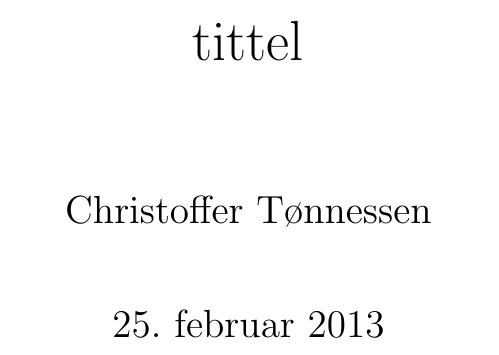
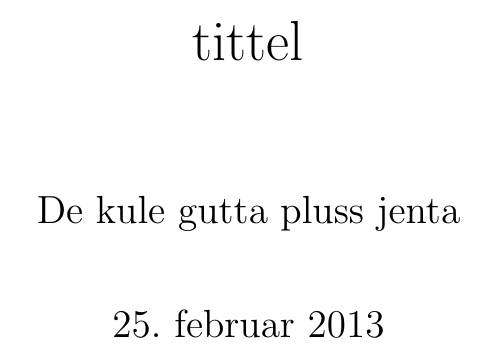
Before and after one commit to JuulArthur/Fellesprosjekt, a LaTeX paper (Rapport/mal.tex): part of page 1 of 8, cut so that both start at the same text. Compiled offline with pdfLaTeX.

Commit message:
Jeg har fikset slik at author er riktig

```diff
--- a/Rapport/mal.tex
+++ b/Rapport/mal.tex
@@ -8,7 +8,7 @@
 %\usepackage{float}
 
 %hva som skal stå på tittelsida
-\author{Christoffer Tønnessen}
+\author{De kule gutta pluss jenta}
 \title{tittel}
 \date{\today}
 
```
